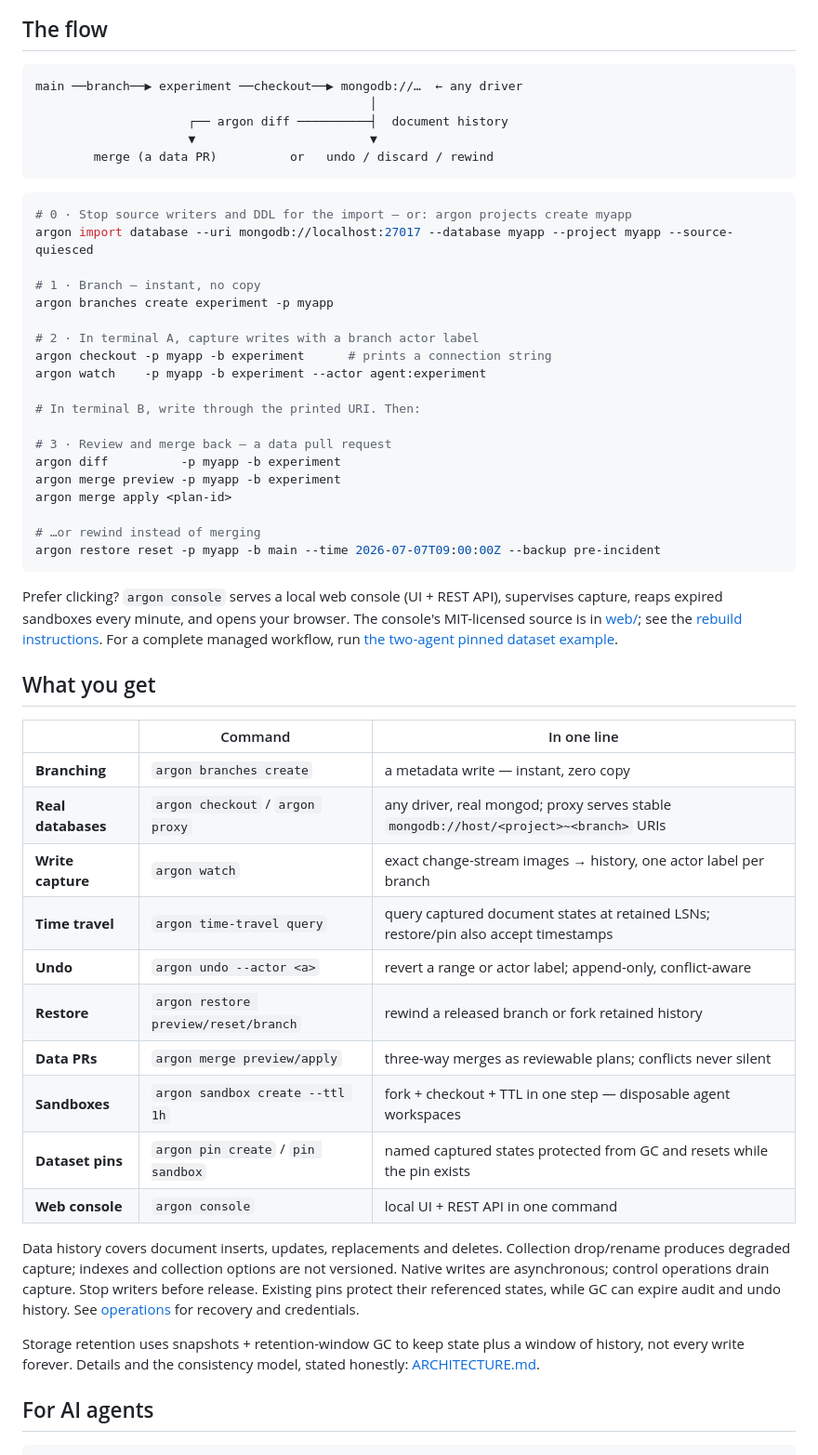
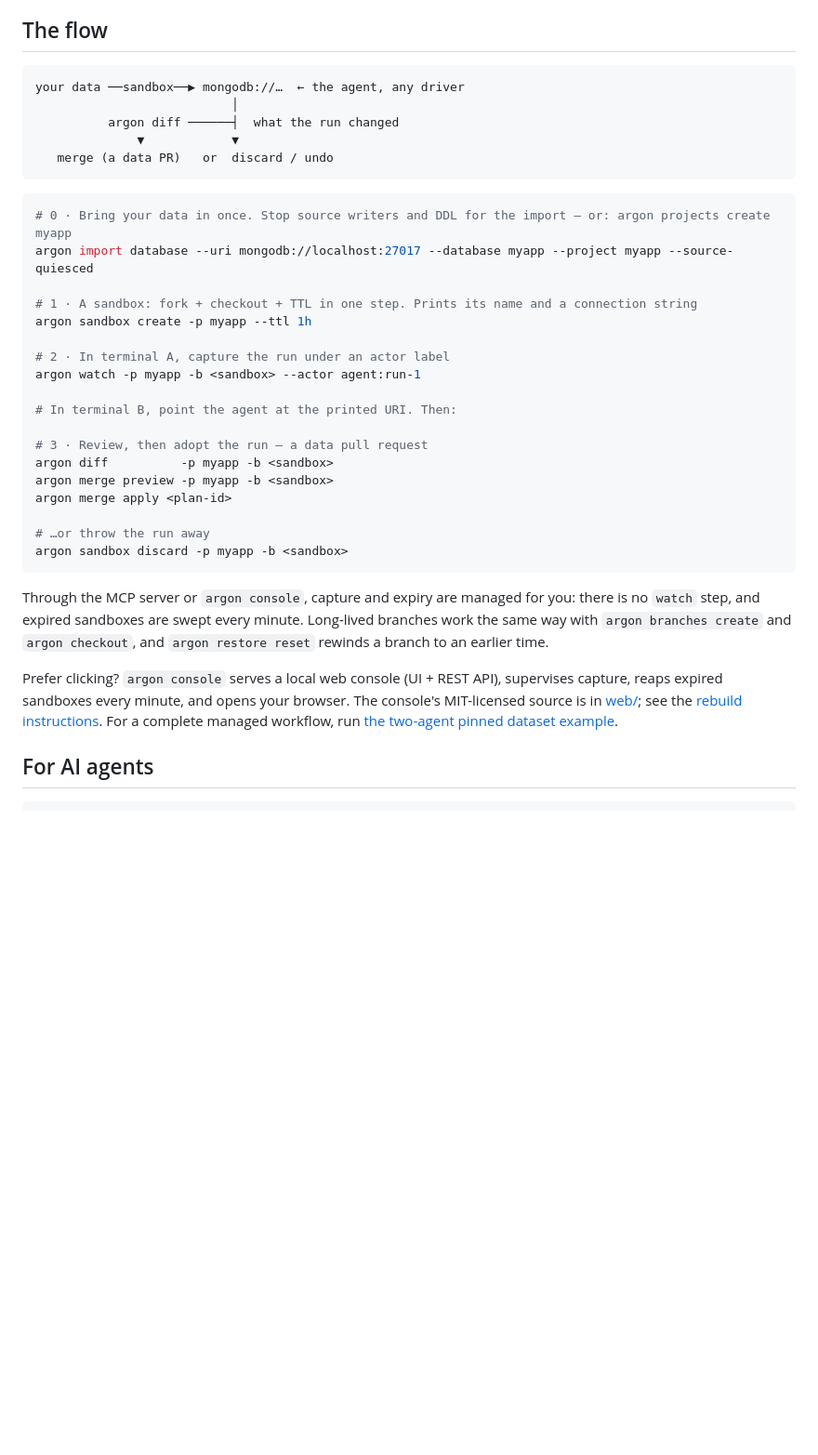
Before and after one commit to argon-lab/argon, a Markdown page: README.md, the part around one of its changes. Shown at 93% size. Rendered like a GitHub page; blank space fills up the shorter version.

````diff
--- a/README.md
+++ b/README.md
@@ -48,65 +53,44 @@ Go 1.27 line that means 1.27.4 or newer, which carry the same standard-library f
 ## The flow
 
 ```
-main ──branch──▶ experiment ──checkout──▶ mongodb://…  ← any driver
-                                              │
-                     ┌── argon diff ──────────┤  document history
-                     ▼                        ▼
-        merge (a data PR)          or   undo / discard / rewind
+your data ──sandbox──▶ mongodb://…  ← the agent, any driver
+                           │
+          argon diff ──────┤  what the run changed
+              ▼            ▼
+   merge (a data PR)   or  discard / undo
 ```
 
 ```bash
-# 0 · Stop source writers and DDL for the import — or: argon projects create myapp
+# 0 · Bring your data in once. Stop source writers and DDL for the import — or: argon projects create myapp
 argon import database --uri mongodb://localhost:27017 --database myapp --project myapp --source-quiesced
 
-# 1 · Branch — instant, no copy
-argon branches create experiment -p myapp
+# 1 · A sandbox: fork + checkout + TTL in one step. Prints its name and a connection string
+argon sandbox create -p myapp --ttl 1h
 
-# 2 · In terminal A, capture writes with a branch actor label
-argon checkout -p myapp -b experiment      # prints a connection string
-argon watch    -p myapp -b experiment --actor agent:experiment
+# 2 · In terminal A, capture the run under an actor label
+argon watch -p myapp -b <sandbox> --actor agent:run-1
 
-# In terminal B, write through the printed URI. Then:
+# In terminal B, point the agent at the printed URI. Then:
 
-# 3 · Review and merge back — a data pull request
-argon diff          -p myapp -b experiment
-argon merge preview -p myapp -b experiment
+# 3 · Review, then adopt the run — a data pull request
+argon diff          -p myapp -b <sandbox>
+argon merge preview -p myapp -b <sandbox>
 argon merge apply <plan-id>
 
-# …or rewind instead of merging
-argon restore reset -p myapp -b main --time 2026-07-07T09:00:00Z --backup pre-incident
+# …or throw the run away
+argon sandbox discard -p myapp -b <sandbox>
 ```
+
+Through the MCP server or `argon console`, capture and expiry are managed for
+you: there is no `watch` step, and expired sandboxes are swept every minute.
+Long-lived branches work the same way with `argon branches create` and
+`argon checkout`, and `argon restore reset` rewinds a branch to an earlier time.
 
 Prefer clicking? `argon console` serves a local web console (UI + REST API),
 supervises capture, reaps expired sandboxes every minute, and opens your browser.
 The console's MIT-licensed source is in [web/](web/README.md); see the
 [rebuild instructions](CONTRIBUTING.md#console-source-and-reproducible-assets).
 For a complete managed workflow, run [the two-agent pinned dataset example](examples/pinned_agents.py).
-
-## What you get
-
-| | Command | In one line |
-|---|---|---|
-| **Branching** | `argon branches create` | a metadata write — instant, zero copy |
-| **Real databases** | `argon checkout` / `argon proxy` | any driver, real mongod; proxy serves stable `mongodb://host/<project>~<branch>` URIs |
-| **Write capture** | `argon watch` | exact change-stream images → history, one actor label per branch |
-| **Time travel** | `argon time-travel query` | query captured document states at retained LSNs; restore/pin also accept timestamps |
-| **Undo** | `argon undo --actor <a>` | revert a range or actor label; append-only, conflict-aware |
-| **Restore** | `argon restore preview/reset/branch` | rewind a released branch or fork retained history |
-| **Data PRs** | `argon merge preview/apply` | three-way merges as reviewable plans; conflicts never silent |
-| **Sandboxes** | `argon sandbox create --ttl 1h` | fork + checkout + TTL in one step — disposable agent workspaces |
-| **Dataset pins** | `argon pin create` / `pin sandbox` | named captured states protected from GC and resets while the pin exists |
-| **Web console** | `argon console` | local UI + REST API in one command |
-
-Data history covers document inserts, updates, replacements and deletes. Collection
-drop/rename produces degraded capture; indexes and collection options are not
-versioned. Native writes are asynchronous; control operations drain capture.
-Stop writers before release. Existing pins protect their referenced states, while GC can expire audit
-and undo history. See [operations](docs/OPERATIONS.md) for recovery and credentials.
-
-Storage retention uses snapshots + retention-window GC to keep state plus a
-window of history, not every write forever. Details and the consistency
-model, stated honestly: [ARCHITECTURE.md](docs/ARCHITECTURE.md).
 
 ## For AI agents
 
````
Also changed, not shown: other parts of README.md (+40 -10 lines), .github/assets/hero.png, 1 other file.
